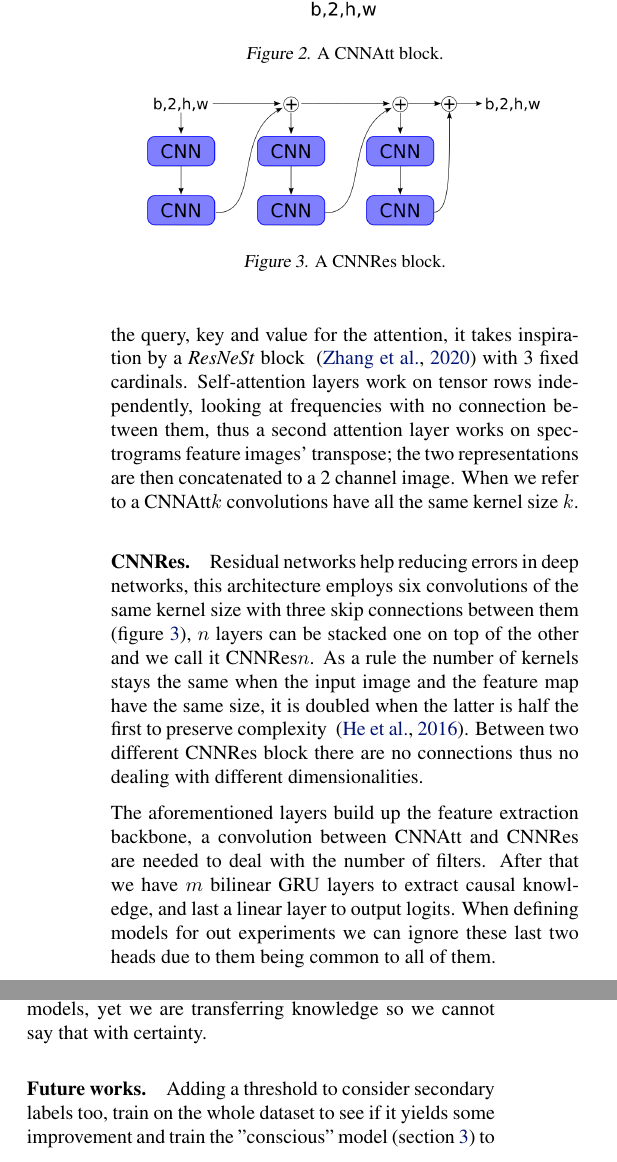
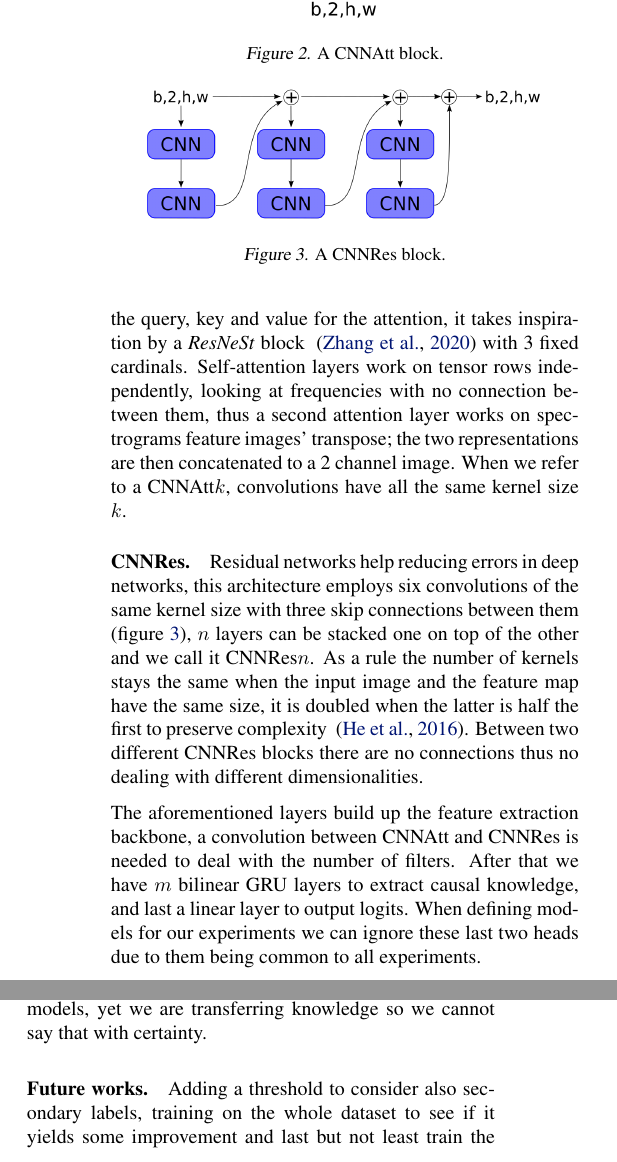
Before and after one commit to edodema/Birdcalls, a LaTeX paper (report/main.tex): two parts of the columns of page 2 of 3, joined at a grey line, cut so that both start at the same text. Compiled offline with pdfLaTeX; a missing bibliography style is replaced by a similar one.

Commit message:
Final version

```diff
--- a/report/main.tex
+++ b/report/main.tex
@@ -73,7 +73,7 @@ In audio samples there can be both plain ambient noise and birds chirping, thus
 \paragraph*{CNNAtt.}
 This seq2seq layer expolits attention to grasp that sequential knowledge: the spectrogram passes through three different convolution pipelines with each one being the query, key and value for the attention, it takes inspiration by a \textit{ResNeSt} block ~\cite{zhang2020resnest} with 3 fixed cardinals.
 Self-attention layers  work on tensor rows independently, looking at frequencies with no connection between them, thus a second attention layer works on spectrograms feature images' transpose; the two representations are then concatenated to a 2 channel image.
-When we refer to a CNNAtt$k$ convolutions have all the same kernel size $k$.
+When we refer to a CNNAtt$k$, convolutions have all the same kernel size $k$.
 
 \begin{figure}
     \centering
@@ -85,7 +85,7 @@ When we refer to a CNNAtt$k$ convolutions have all the same kernel size $k$.
 \paragraph*{CNNRes.}
 Residual networks help reducing errors in deep networks, this architecture employs six convolutions of the same kernel size with three skip connections between them (figure \ref{fig:cnnres}), $n$ layers can be stacked one on top of the other and we call it CNNRes$n$.
 As a rule the number of kernels stays the same when the input image and the feature map have the same size, it is doubled when the latter is half the first to preserve complexity ~\cite{he2016deep}.
-Between two different CNNRes block there are no connections thus no dealing with different dimensionalities.
+Between two different CNNRes blocks there are no connections thus no dealing with different dimensionalities.
 
 \begin{figure}
     \centering
@@ -94,9 +94,9 @@ Between two different CNNRes block there are no connections thus no dealing with
     \label{fig:cnnres}
 \end{figure}
 
-The aforementioned layers build up the feature extraction backbone, a convolution between CNNAtt and CNNRes are needed to deal with the number of filters.
+The aforementioned layers build up the feature extraction backbone, a convolution between CNNAtt and CNNRes is needed to deal with the number of filters.
 After that we have $m$ bilinear GRU layers to extract causal knowledge, and last a linear layer to output logits.
-When defining models for out experiments we can ignore these last two heads due to them being common to all of them.
+When defining models for our experiments we can ignore these last two heads due to them being common to all experiments.
 
 \section{Results and conclusions}
 In our experiments we will use CNNRes2 (with kernel sizes $3$ and $5$) and CNNAtt5CNNRes2 models, according to the previously defined rules, we also fine-tune pretrained models \textit{ResNet18} and \textit{ResNet50}, in which we add a convolution and a linear layer to match \textit{ResNet}s input and output.
@@ -142,7 +142,7 @@ Occam's razor holds and simpler residual networks seem to be better than fine-tu
 \end{figure}
 
 \paragraph*{Future works.}
-Adding a threshold to consider secondary labels too, train on the whole dataset to see if it yields some improvement and train the "conscious" model (section \ref{sec:method}) to compare results.
+Adding a threshold to consider also secondary labels, training on the whole dataset to see if it yields some improvement and last but not least train the "conscious" model (section \ref{sec:method}) to compare results.
 
 \bibliography{references.bib}
 \bibliographystyle{dlai2021}
```
Also changed, not shown: report/main.pdf.
